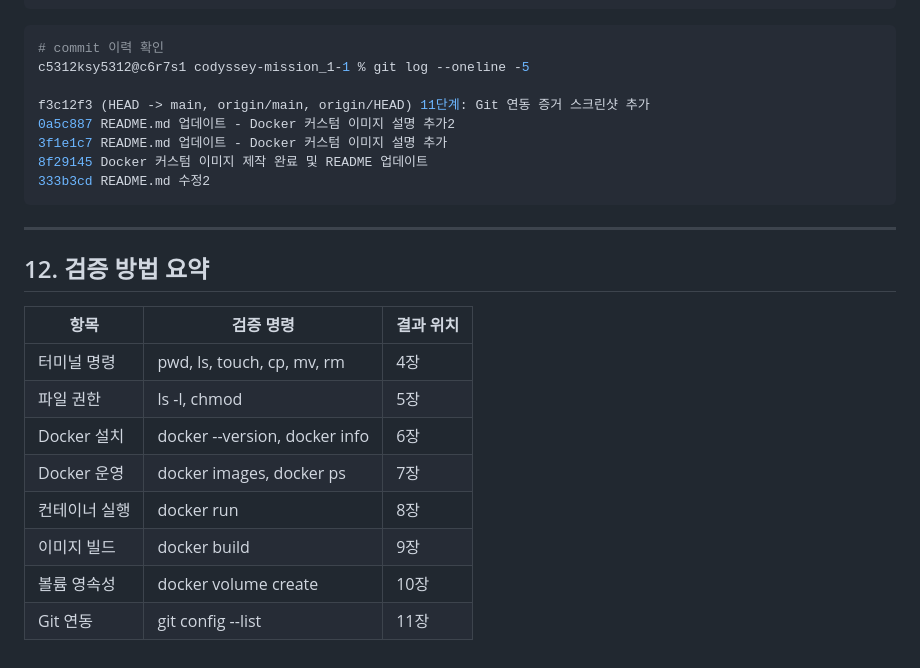
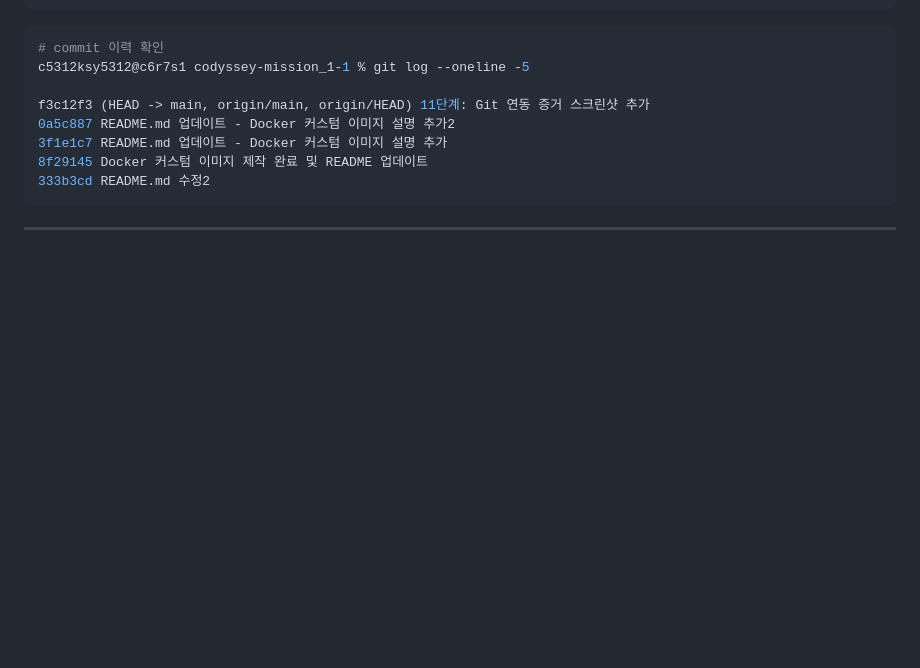
Before and after one commit to 5312ksy-beep/codyssey-mission_1-1, a Markdown page: README.md, the part around one of its changes. Drawn GitHub-style; blank space fills up the shorter version.

Commit message:
README.md 수정

````diff
--- a/README.md
+++ b/README.md
@@ -896,16 +896,3 @@ f3c12f3 (HEAD -> main, origin/main, origin/HEAD) 11단계: Git 연동 증거 스
 ```
 
 ---
-
-## 12. 검증 방법 요약
-
-| 항목 | 검증 명령 | 결과 위치 |
-|------|----------|----------|
-| 터미널 명령 | pwd, ls, touch, cp, mv, rm | 4장 |
-| 파일 권한 | ls -l, chmod | 5장 |
-| Docker 설치 | docker --version, docker info | 6장 |
-| Docker 운영 | docker images, docker ps | 7장 |
-| 컨테이너 실행 | docker run | 8장 |
-| 이미지 빌드 | docker build | 9장 |
-| 볼륨 영속성 | docker volume create | 10장 |
-| Git 연동 | git config --list | 11장 |
````
Also changed, not shown: other parts of README.md (+8 -8 lines).
